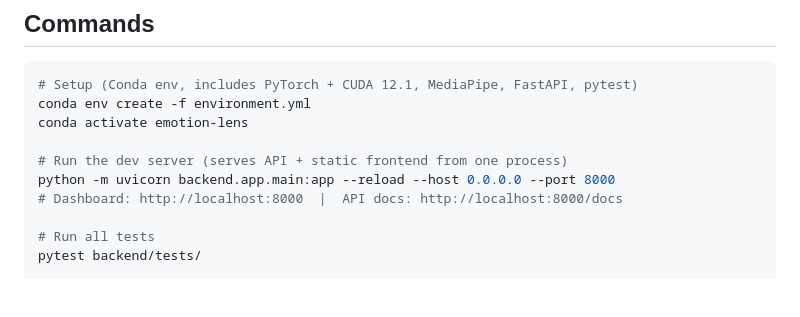
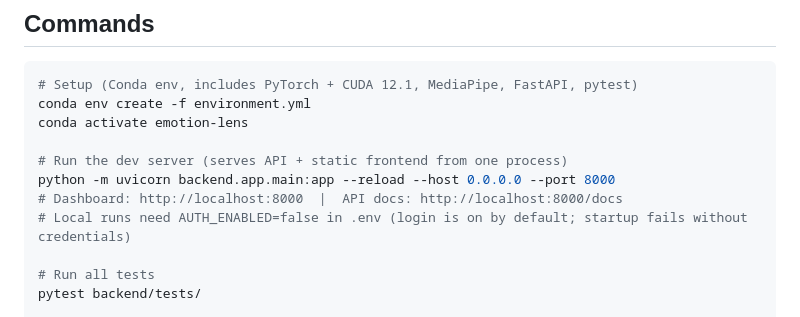
Before and after one commit to Aldo105/emotion-lens, a Markdown page: CLAUDE.md, the part around the change. Drawn GitHub-style; blank space fills up the shorter version.

```diff
--- a/CLAUDE.md
+++ b/CLAUDE.md
@@ -12,6 +12,7 @@ conda activate emotion-lens
 # Run the dev server (serves API + static frontend from one process)
 python -m uvicorn backend.app.main:app --reload --host 0.0.0.0 --port 8000
 # Dashboard: http://localhost:8000  |  API docs: http://localhost:8000/docs
+# Local runs need AUTH_ENABLED=false in .env (login is on by default; startup fails without credentials)
 
 # Run all tests
 pytest backend/tests/
```
Also changed, not shown: README.md (+4 -0 lines), docs/deployment.md (+8 -4 lines).
